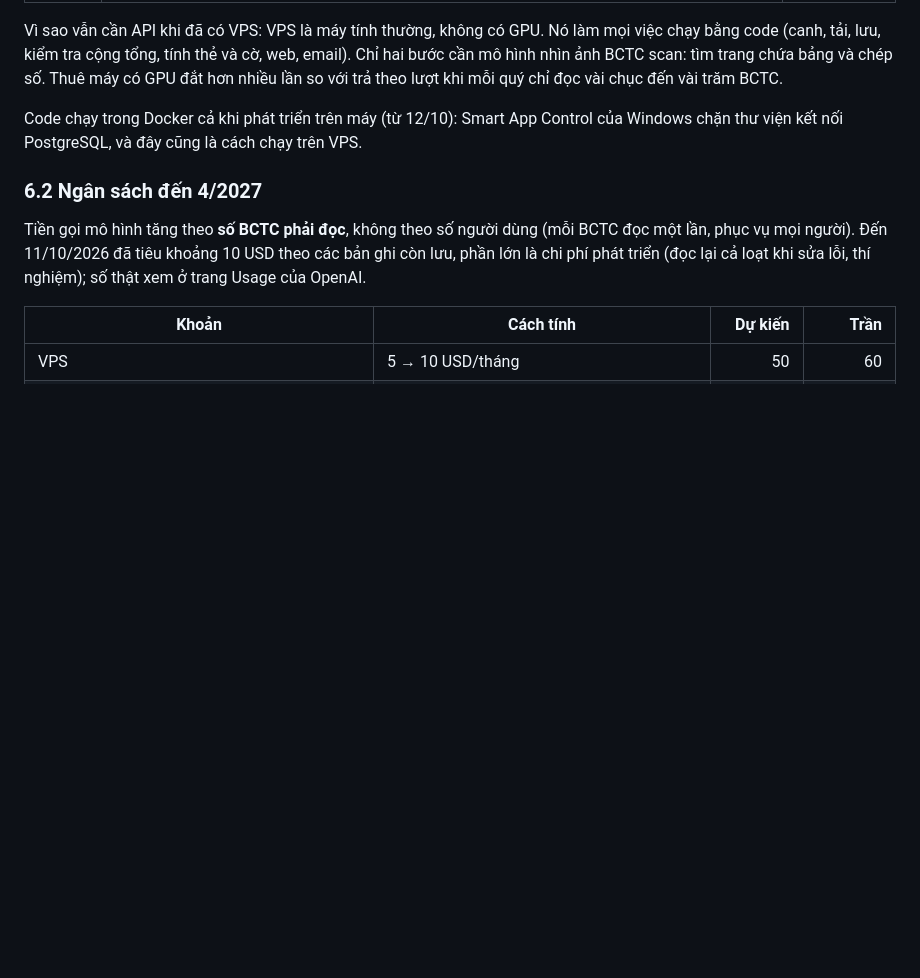
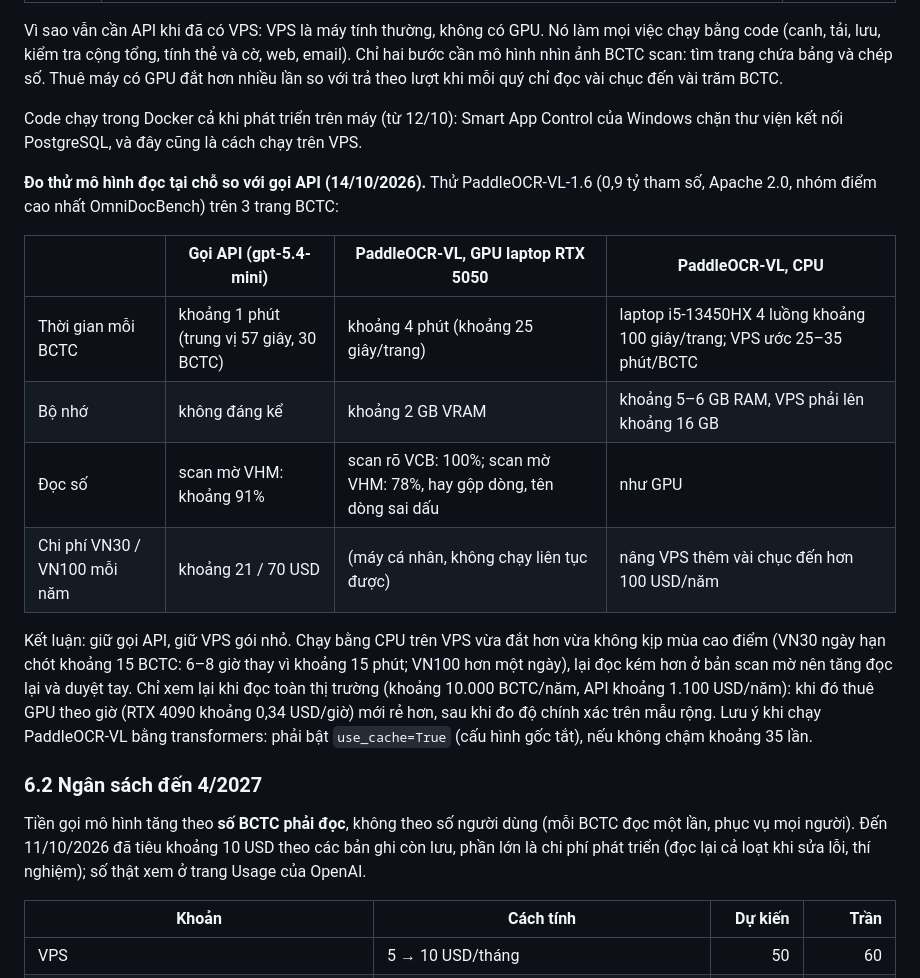
Before and after one commit to Relieq/Stock-Agent, a Markdown page: Baocao/dinh-huong/ke-hoach-mvp.md, the part around the change. GitHub-like rendering; blank space fills up the shorter version.

Commit message:
Kế hoạch: ghi kết quả so sánh mô hình đọc tại chỗ với gọi API

```diff
--- a/Baocao/dinh-huong/ke-hoach-mvp.md
+++ b/Baocao/dinh-huong/ke-hoach-mvp.md
@@ -238,6 +238,22 @@ số. Thuê máy có GPU đắt hơn nhiều lần so với trả theo lượt k
 Code chạy trong Docker cả khi phát triển trên máy (từ 12/10): Smart App Control của Windows chặn thư viện kết nối
 PostgreSQL, và đây cũng là cách chạy trên VPS.
 
+**Đo thử mô hình đọc tại chỗ so với gọi API (14/10/2026).** Thử PaddleOCR-VL-1.6 (0,9 tỷ tham số, Apache 2.0, nhóm điểm
+cao nhất OmniDocBench) trên 3 trang BCTC:
+
+| | Gọi API (gpt-5.4-mini) | PaddleOCR-VL, GPU laptop RTX 5050 | PaddleOCR-VL, CPU |
+|---|---|---|---|
+| Thời gian mỗi BCTC | khoảng 1 phút (trung vị 57 giây, 30 BCTC) | khoảng 4 phút (khoảng 25 giây/trang) | laptop i5-13450HX 4 luồng khoảng 100 giây/trang; VPS ước 25–35 phút/BCTC |
+| Bộ nhớ | không đáng kể | khoảng 2 GB VRAM | khoảng 5–6 GB RAM, VPS phải lên khoảng 16 GB |
+| Đọc số | scan mờ VHM: khoảng 91% | scan rõ VCB: 100%; scan mờ VHM: 78%, hay gộp dòng, tên dòng sai dấu | như GPU |
+| Chi phí VN30 / VN100 mỗi năm | khoảng 21 / 70 USD | (máy cá nhân, không chạy liên tục được) | nâng VPS thêm vài chục đến hơn 100 USD/năm |
+
+Kết luận: giữ gọi API, giữ VPS gói nhỏ. Chạy bằng CPU trên VPS vừa đắt hơn vừa không kịp mùa cao điểm (VN30 ngày hạn
+chót khoảng 15 BCTC: 6–8 giờ thay vì khoảng 15 phút; VN100 hơn một ngày), lại đọc kém hơn ở bản scan mờ nên tăng đọc lại
+và duyệt tay. Chỉ xem lại khi đọc toàn thị trường (khoảng 10.000 BCTC/năm, API khoảng 1.100 USD/năm): khi đó thuê GPU
+theo giờ (RTX 4090 khoảng 0,34 USD/giờ) mới rẻ hơn, sau khi đo độ chính xác trên mẫu rộng. Lưu ý khi chạy PaddleOCR-VL
+bằng transformers: phải bật `use_cache=True` (cấu hình gốc tắt), nếu không chậm khoảng 35 lần.
+
 ### 6.2 Ngân sách đến 4/2027
 
 Tiền gọi mô hình tăng theo **số BCTC phải đọc**, không theo số người dùng (mỗi BCTC đọc một lần, phục vụ mọi người).
```
